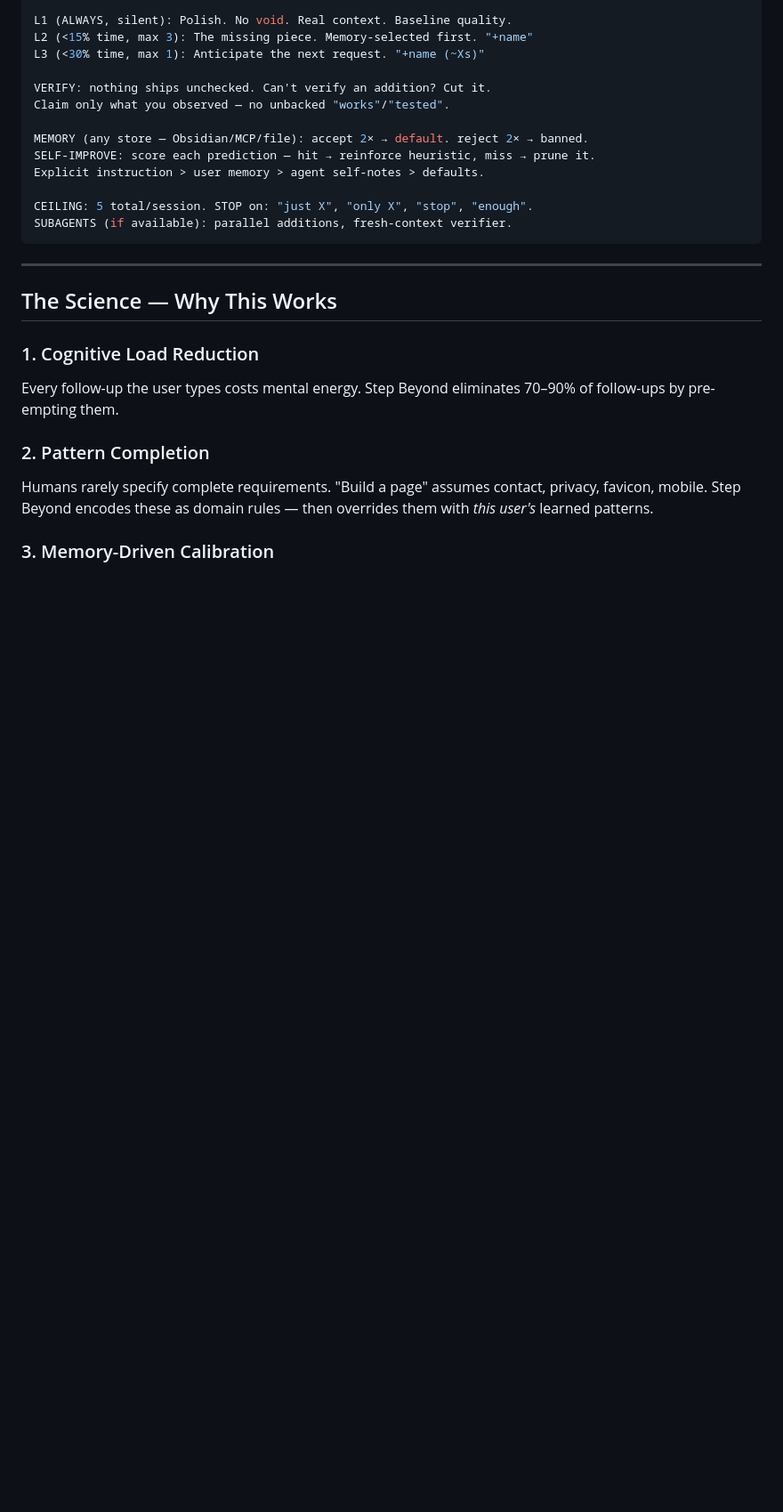
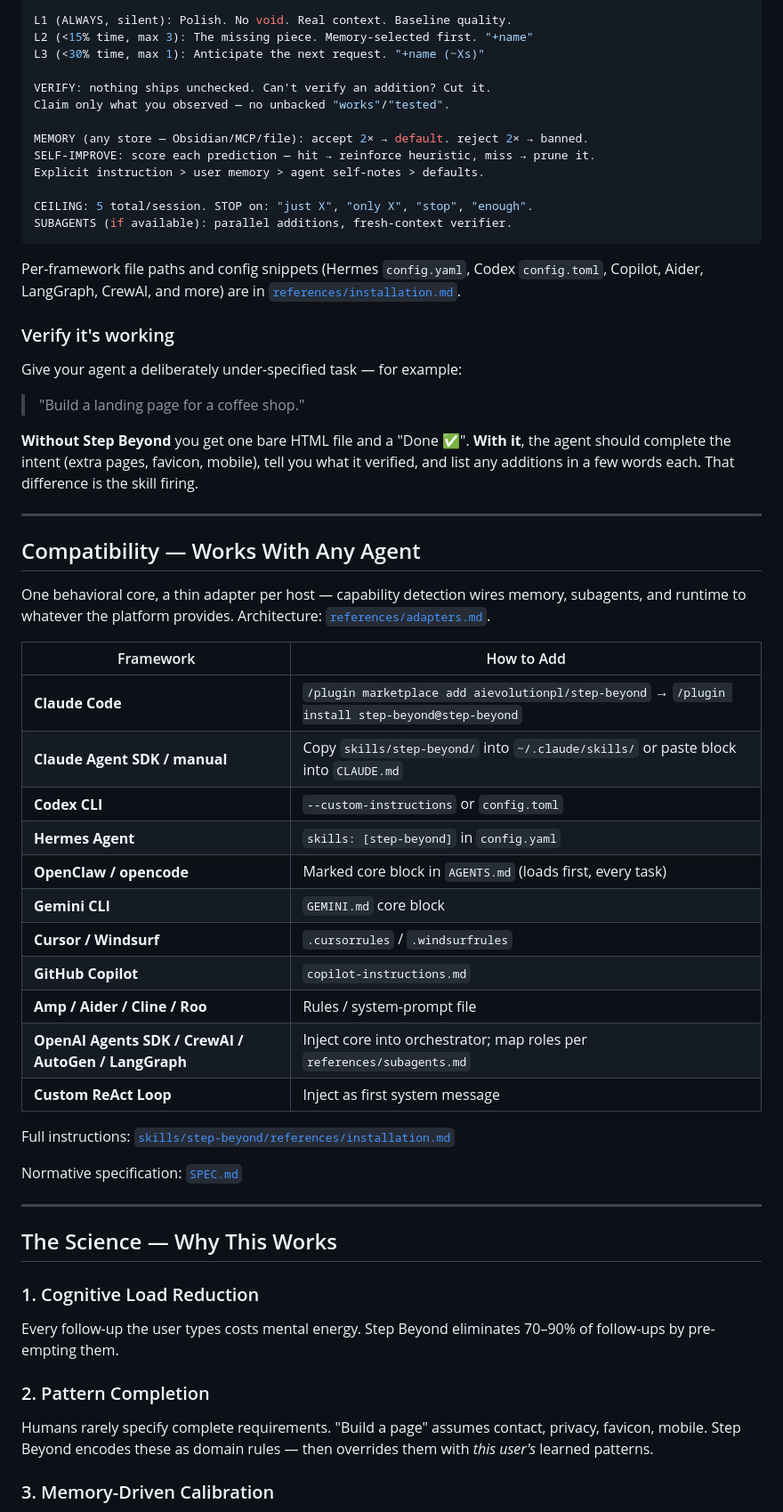
Before and after one commit to aievolutionpl/step-beyond, a Markdown page: README.md, the part around one of its changes. Shown at 89% size. GitHub-like rendering; blank space fills up the shorter version.

````diff
--- a/README.md
+++ b/README.md
@@ -264,6 +271,40 @@ Explicit instruction > user memory > agent self-notes > defaults.
 CEILING: 5 total/session. STOP on: "just X", "only X", "stop", "enough".
 SUBAGENTS (if available): parallel additions, fresh-context verifier.
 ```
+
+Per-framework file paths and config snippets (Hermes `config.yaml`, Codex `config.toml`, Copilot, Aider, LangGraph, CrewAI, and more) are in [`references/installation.md`](skills/step-beyond/references/installation.md).
+
+### Verify it's working
+
+Give your agent a deliberately under-specified task — for example:
+
+> "Build a landing page for a coffee shop."
+
+**Without Step Beyond** you get one bare HTML file and a "Done ✅". **With it**, the agent should complete the intent (extra pages, favicon, mobile), tell you what it verified, and list any additions in a few words each. That difference is the skill firing.
+
+---
+
+## Compatibility — Works With Any Agent
+
+One behavioral core, a thin adapter per host — capability detection wires memory, subagents, and runtime to whatever the platform provides. Architecture: [`references/adapters.md`](skills/step-beyond/references/adapters.md).
+
+| Framework | How to Add |
+|-----------|-----------|
+| **Claude Code** | `/plugin marketplace add aievolutionpl/step-beyond` → `/plugin install step-beyond@step-beyond` |
+| **Claude Agent SDK / manual** | Copy `skills/step-beyond/` into `~/.claude/skills/` or paste block into `CLAUDE.md` |
+| **Codex CLI** | `--custom-instructions` or `config.toml` |
+| **Hermes Agent** | `skills: [step-beyond]` in `config.yaml` |
+| **OpenClaw / opencode** | Marked core block in `AGENTS.md` (loads first, every task) |
+| **Gemini CLI** | `GEMINI.md` core block |
+| **Cursor / Windsurf** | `.cursorrules` / `.windsurfrules` |
+| **GitHub Copilot** | `copilot-instructions.md` |
+| **Amp / Aider / Cline / Roo** | Rules / system-prompt file |
+| **OpenAI Agents SDK / CrewAI / AutoGen / LangGraph** | Inject core into orchestrator; map roles per `references/subagents.md` |
+| **Custom ReAct Loop** | Inject as first system message |
+
+Full instructions: [`skills/step-beyond/references/installation.md`](skills/step-beyond/references/installation.md)
+
+Normative specification: [`SPEC.md`](SPEC.md)
 
 ---
 
````
Also changed, not shown: other parts of README.md (+27 -20 lines).
